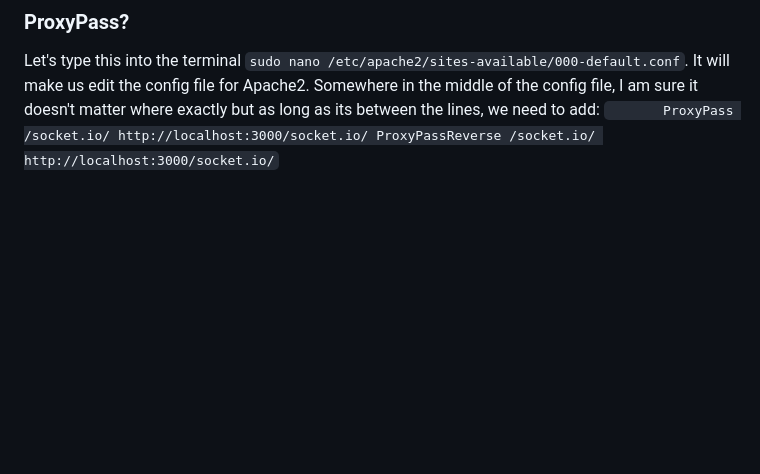
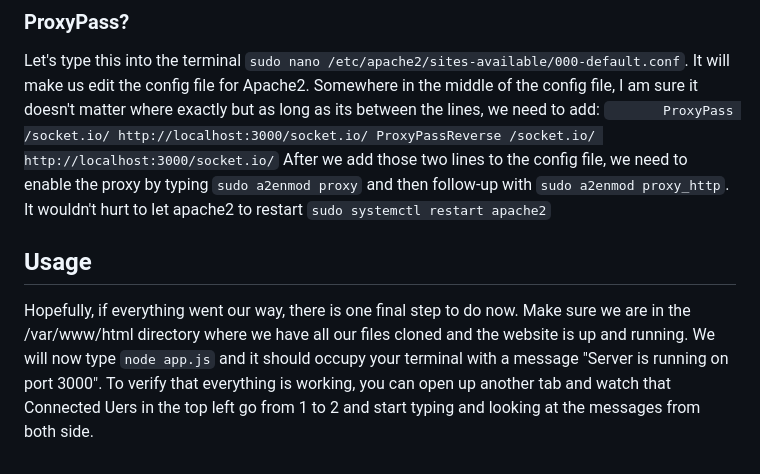
Before and after one commit to MonMog/ubuntu-website, a Markdown page: README.md, the part around the change. GitHub-like rendering; blank space fills up the shorter version.

```diff
--- a/README.md
+++ b/README.md
@@ -60,3 +60,9 @@ Let's type this into the terminal `sudo nano /etc/apache2/sites-available/000-de
 `        ProxyPass /socket.io/ http://localhost:3000/socket.io/
         ProxyPassReverse /socket.io/ http://localhost:3000/socket.io/
 `
+After we add those two lines to the config file, we need to enable the proxy by typing `sudo a2enmod proxy` and then follow-up with `sudo a2enmod proxy_http`. It wouldn't hurt to let apache2 to restart `sudo systemctl restart apache2`
+
+
+## Usage
+
+Hopefully, if everything went our way, there is one final step to do now. Make sure we are in the /var/www/html directory where we have all our files cloned and the website is up and running. We will now type `node app.js` and it should occupy your terminal with a message "Server is running on port 3000". To verify that everything is working, you can open up another tab and watch that Connected Uers in the top left go from 1 to 2 and start typing and looking at the messages from both side.
```
